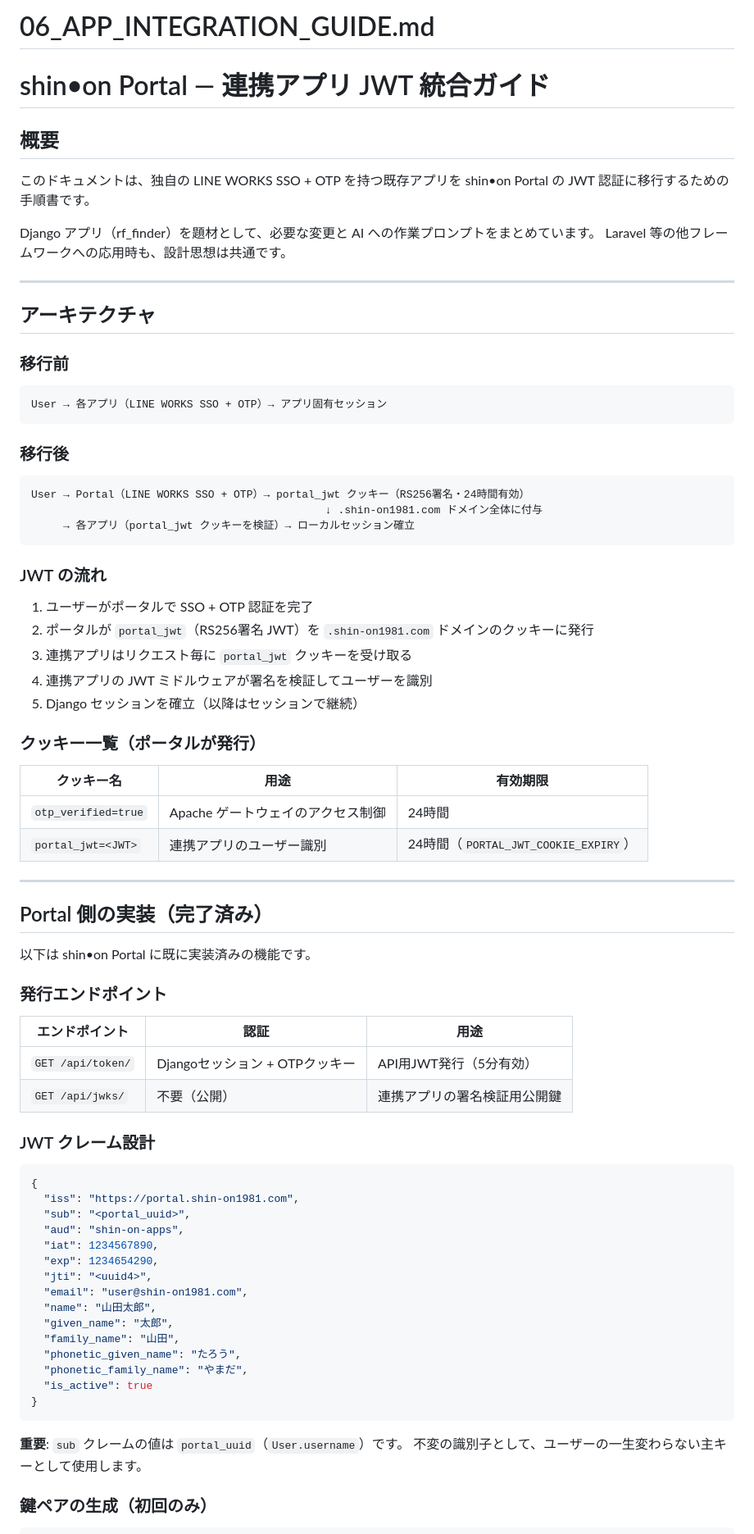
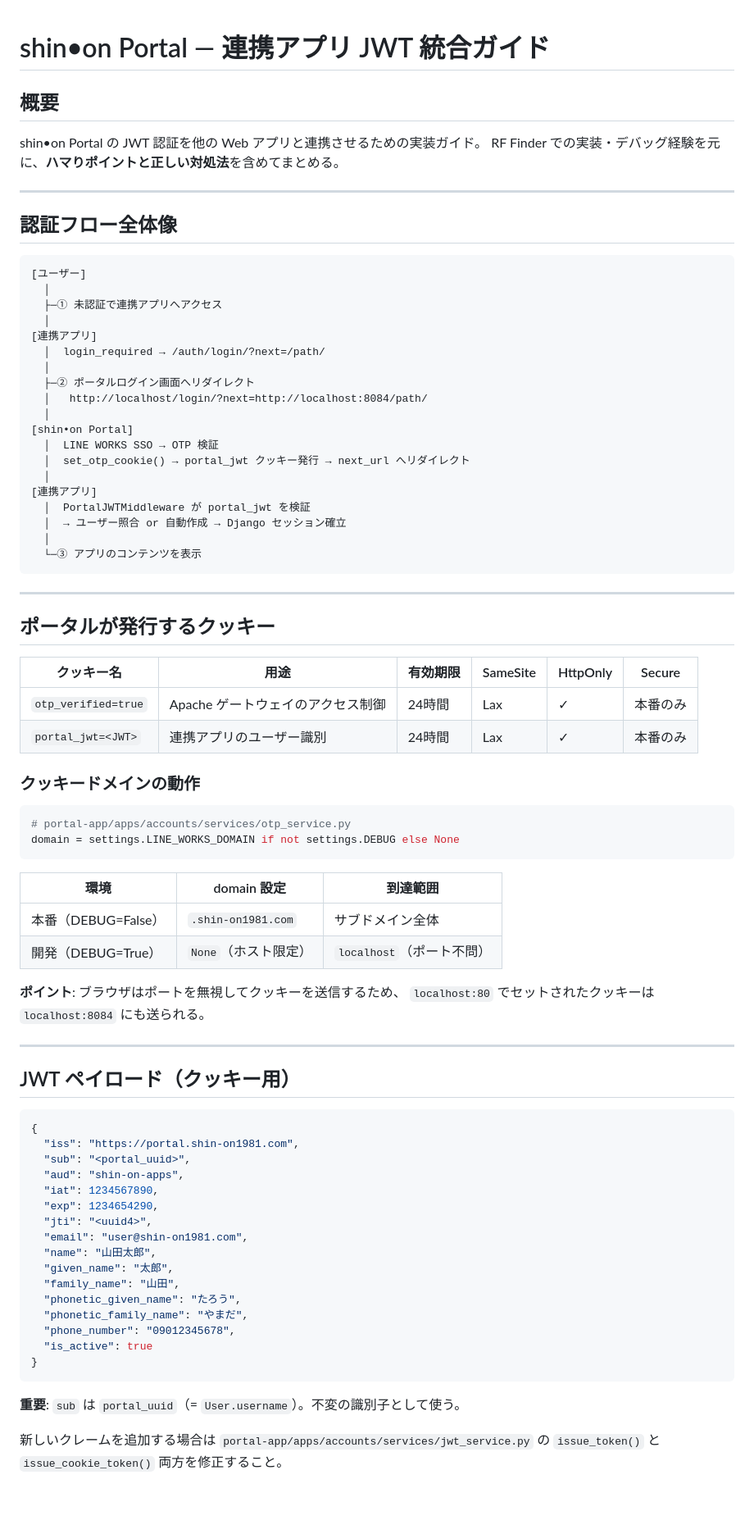
Before and after one commit to satoshi-tateishi/rf_finder, a Markdown page: docs/01_APP_INTEGRATION_GUIDE.md, the part around one of its changes. Shown at 82% size. Drawn GitHub-style; blank space fills up the shorter version.

````diff
--- a/docs/01_APP_INTEGRATION_GUIDE.md
+++ b/docs/01_APP_INTEGRATION_GUIDE.md
@@ -1,59 +1,63 @@
-# 06_APP_INTEGRATION_GUIDE.md
 # shin•on Portal — 連携アプリ JWT 統合ガイド
 
 ## 概要
 
-このドキュメントは、独自の LINE WORKS SSO + OTP を持つ既存アプリを
-shin•on Portal の JWT 認証に移行するための手順書です。
-
-Django アプリ（rf_finder）を題材として、必要な変更と AI への作業プロンプトをまとめています。
-Laravel 等の他フレームワークへの応用時も、設計思想は共通です。
+shin•on Portal の JWT 認証を他の Web アプリと連携させるための実装ガイド。
+RF Finder での実装・デバッグ経験を元に、**ハマりポイントと正しい対処法**を含めてまとめる。
 
 ---
 
-## アーキテクチャ
+## 認証フロー全体像
 
-### 移行前
 ```
-User → 各アプリ（LINE WORKS SSO + OTP）→ アプリ固有セッション
+[ユーザー]
+  │
+  ├─① 未認証で連携アプリへアクセス
+  │
+[連携アプリ]
+  │  login_required → /auth/login/?next=/path/
+  │
+  ├─② ポータルログイン画面へリダイレクト
+  │   http://localhost/login/?next=http://localhost:8084/path/
+  │
+[shin•on Portal]
+  │  LINE WORKS SSO → OTP 検証
+  │  set_otp_cookie() → portal_jwt クッキー発行 → next_url へリダイレクト
+  │
+[連携アプリ]
+  │  PortalJWTMiddleware が portal_jwt を検証
+  │  → ユーザー照合 or 自動作成 → Django セッション確立
+  │
+  └─③ アプリのコンテンツを表示
 ```
-
-### 移行後
-```
-User → Portal（LINE WORKS SSO + OTP）→ portal_jwt クッキー（RS256署名・24時間有効）
-                                              ↓ .shin-on1981.com ドメイン全体に付与
-     → 各アプリ（portal_jwt クッキーを検証）→ ローカルセッション確立
-```
-
-### JWT の流れ
-
-1. ユーザーがポータルで SSO + OTP 認証を完了
-2. ポータルが `portal_jwt`（RS256署名 JWT）を `.shin-on1981.com` ドメインのクッキーに発行
-3. 連携アプリはリクエスト毎に `portal_jwt` クッキーを受け取る
-4. 連携アプリの JWT ミドルウェアが署名を検証してユーザーを識別
-5. Django セッションを確立（以降はセッションで継続）
-
-### クッキー一覧（ポータルが発行）
-
-| クッキー名 | 用途 | 有効期限 |
-|---|---|---|
-| `otp_verified=true` | Apache ゲートウェイのアクセス制御 | 24時間 |
-| `portal_jwt=<JWT>` | 連携アプリのユーザー識別 | 24時間（`PORTAL_JWT_COOKIE_EXPIRY`） |
 
 ---
 
-## Portal 側の実装（完了済み）
+## ポータルが発行するクッキー
 
-以下は shin•on Portal に既に実装済みの機能です。
+| クッキー名 | 用途 | 有効期限 | SameSite | HttpOnly | Secure |
+|-----------|------|---------|----------|---------|--------|
+| `otp_verified=true` | Apache ゲートウェイのアクセス制御 | 24時間 | Lax | ✓ | 本番のみ |
+| `portal_jwt=<JWT>` | 連携アプリのユーザー識別 | 24時間 | Lax | ✓ | 本番のみ |
 
-### 発行エンドポイント
+### クッキードメインの動作
 
-| エンドポイント | 認証 | 用途 |
-|---|---|---|
-| `GET /api/token/` | Djangoセッション + OTPクッキー | API用JWT発行（5分有効） |
-| `GET /api/jwks/` | 不要（公開） | 連携アプリの署名検証用公開鍵 |
+```python
+# portal-app/apps/accounts/services/otp_service.py
+domain = settings.LINE_WORKS_DOMAIN if not settings.DEBUG else None
+```
 
-### JWT クレーム設計
+| 環境 | domain 設定 | 到達範囲 |
+|------|------------|---------|
+| 本番（DEBUG=False） | `.shin-on1981.com` | サブドメイン全体 |
+| 開発（DEBUG=True） | `None`（ホスト限定） | `localhost`（ポート不問） |
+
+**ポイント**: ブラウザはポートを無視してクッキーを送信するため、
+`localhost:80` でセットされたクッキーは `localhost:8084` にも送られる。
+
+---
+
+## JWT ペイロード（クッキー用）
 
 ```json
 {
@@ -69,12 +73,13 @@ User → Portal（LINE WORKS SSO + OTP）→ portal_jwt クッキー（RS256署
   "family_name": "山田",
   "phonetic_given_name": "たろう",
   "phonetic_family_name": "やまだ",
+  "phone_number": "09012345678",
   "is_active": true
 }
 ```
 
-**重要**: `sub` クレームの値は `portal_uuid`（`User.username`）です。
-不変の識別子として、ユーザーの一生変わらない主キーとして使用します。
+**重要**: `sub` は `portal_uuid`（= `User.username`）。不変の識別子として使う。
 
-### 鍵ペアの生成（初回のみ）
+新しいクレームを追加する場合は `portal-app/apps/accounts/services/jwt_service.py` の
+`issue_token()` と `issue_cookie_token()` 両方を修正すること。
 
````
Also changed, not shown: other parts of docs/01_APP_INTEGRATION_GUIDE.md (+220 -334 lines).
